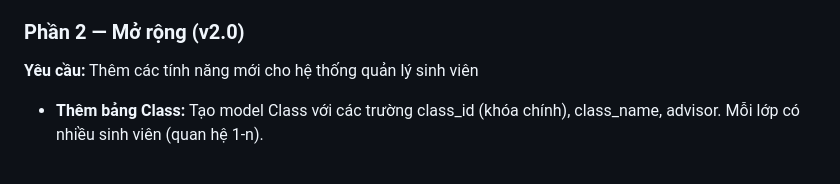
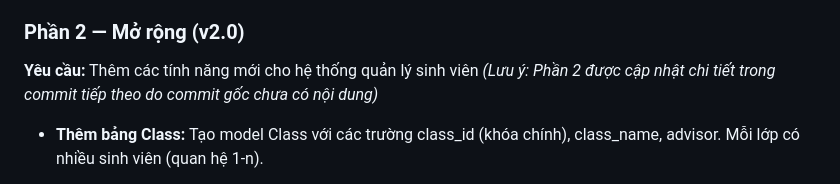
Before and after one commit to tuyenquang/student-management, a Markdown page: README.md, the part around the change. Drawn GitHub-style.

Commit message:
Add note: Part 2 details updated in this commit

```diff
--- a/README.md
+++ b/README.md
@@ -72,6 +72,7 @@ Mở `frontend/index.html` bằng **Live Server** trong VS Code (hoặc bất k
 
 ### Phần 2 — Mở rộng (v2.0)
 **Yêu cầu:** Thêm các tính năng mới cho hệ thống quản lý sinh viên
+*(Lưu ý: Phần 2 được cập nhật chi tiết trong commit tiếp theo do commit gốc chưa có nội dung)*
 
 - **Thêm bảng Class:** Tạo model Class với các trường class_id (khóa chính), class_name, advisor. Mỗi lớp có nhiều sinh viên (quan hệ 1-n).
 
```
